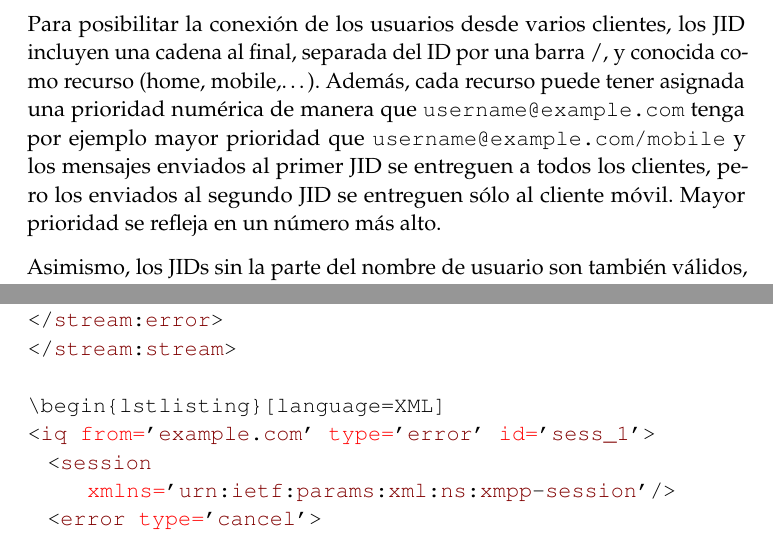
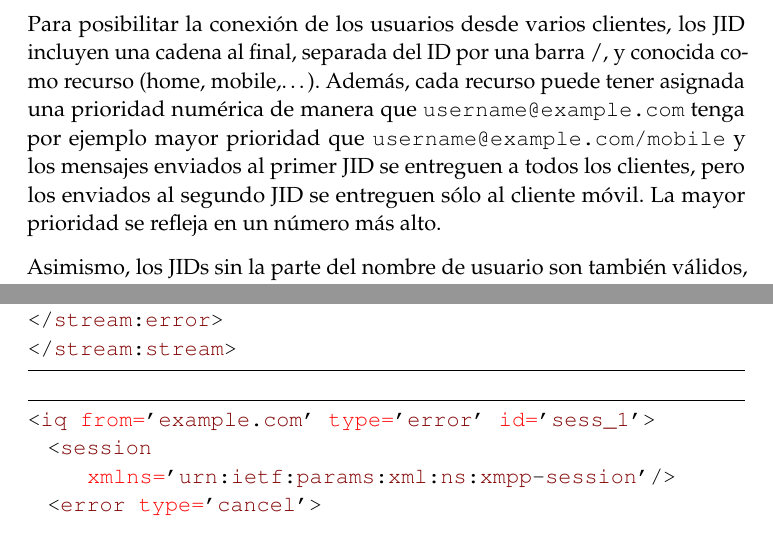
Before and after one commit to ncordon/XMPP, a LaTeX paper (xmpp.tex): two parts of pages 4 and 10 of 12, joined at a grey line, cut so that both start at the same text. Compiled offline with pdfLaTeX.

Commit message:
Cambios menores

```diff
--- a/xmpp.tex
+++ b/xmpp.tex
@@ -297,7 +297,7 @@ El protocolo XMPP} % Subtitle
   del ID por una barra /, y conocida como recurso (home, mobile,\ldots). Además, cada recurso puede
   tener asignada una prioridad numérica de manera que \texttt{username@example.com} tenga por ejemplo mayor prioridad que
   \texttt{username@example.com/mobile} y los mensajes enviados al primer JID se entreguen a todos los clientes,
-  pero los enviados al segundo JID se entreguen sólo al cliente móvil. Mayor prioridad se refleja en un número más alto.
+  pero los enviados al segundo JID se entreguen sólo al cliente móvil. La mayor prioridad se refleja en un número más alto.
 
   Asimismo, los JIDs sin la parte del nombre de usuario son también válidos, y pueden ser empleados para mensajes del
   sistema y control de ciertos aspectos en el servidor. Estos JIDs también pueden incluir la parte del recurso.
@@ -518,7 +518,7 @@ El protocolo XMPP} % Subtitle
   <conflict xmlns='urn:ietf:params:xml:ns:xmpp-streams'/>
 </stream:error>
 </stream:stream>
-
+\end{lstlisting}
 \begin{lstlisting}[language=XML]
 <iq from='example.com' type='error' id='sess_1'>
   <session xmlns='urn:ietf:params:xml:ns:xmpp-session'/>
```
Also changed, not shown: xmpp.tex (2 more changed lines).
